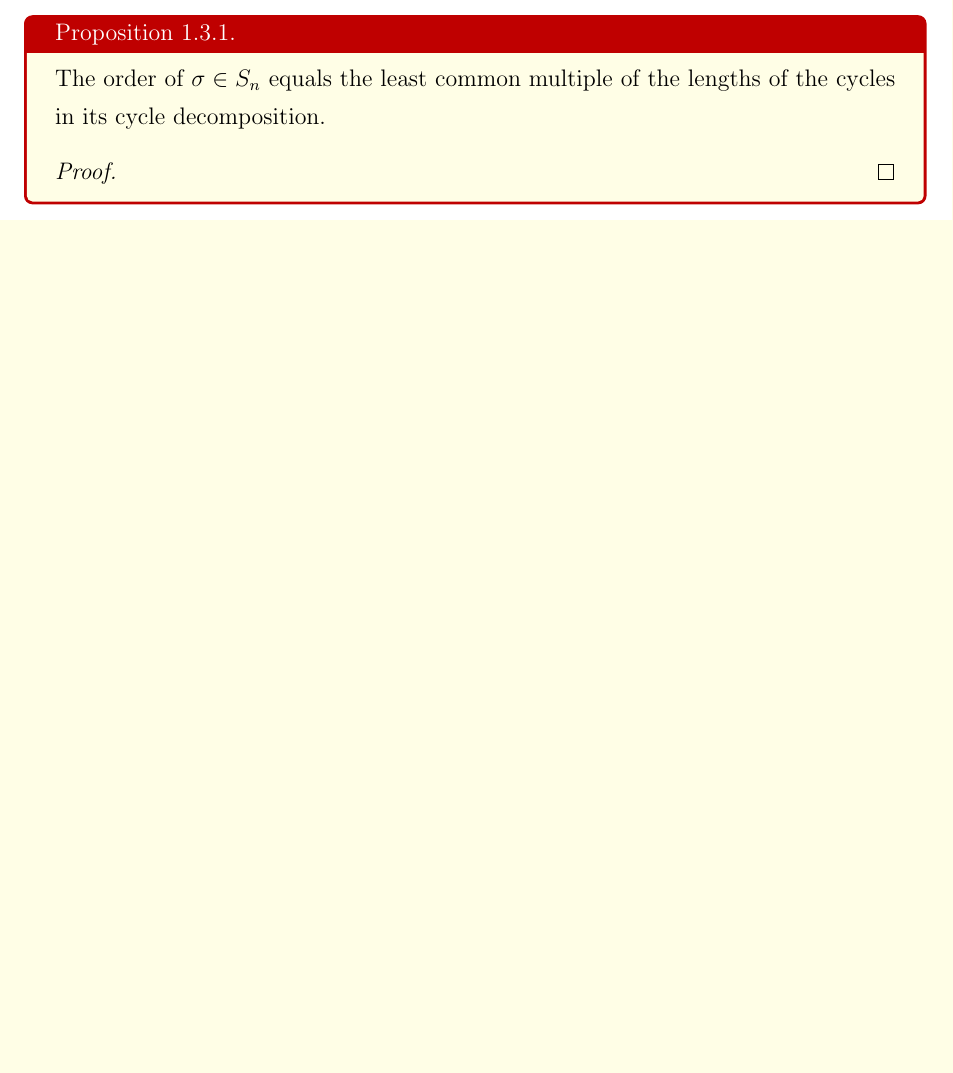
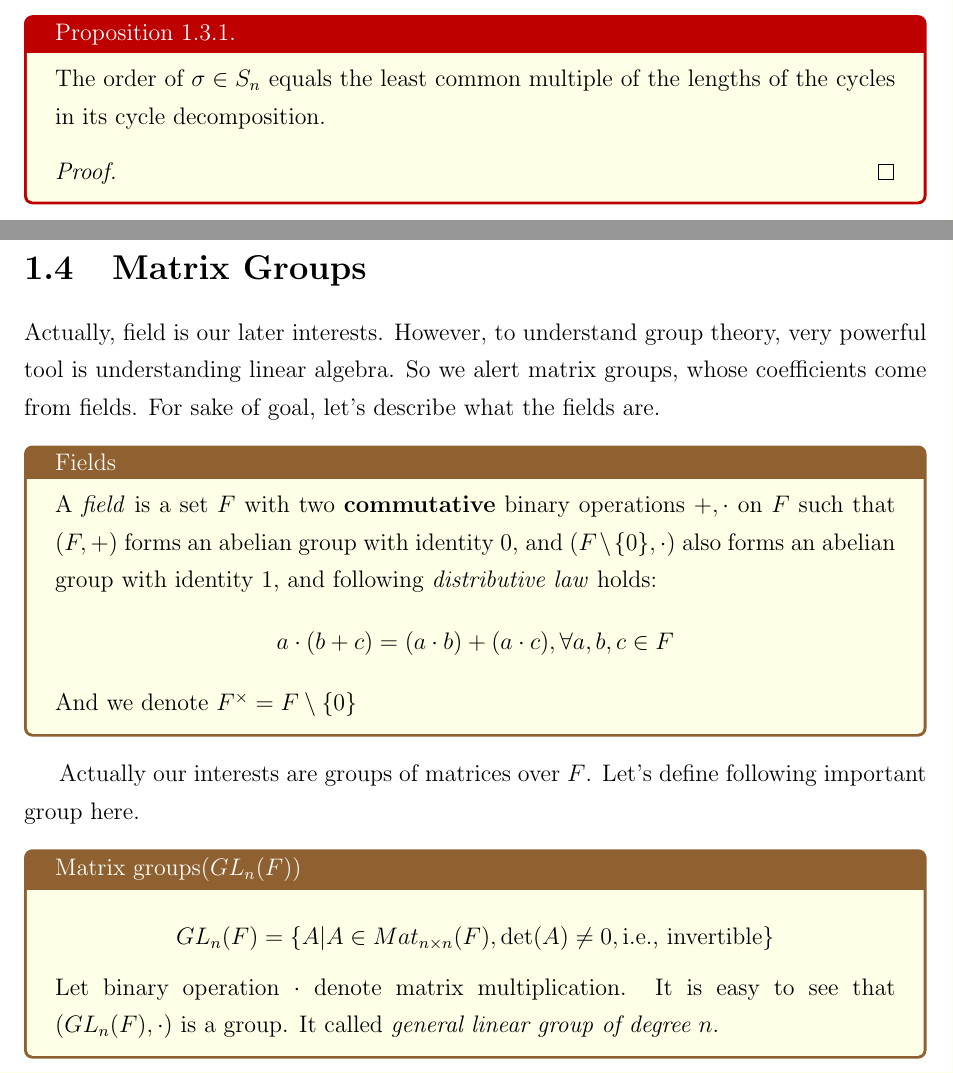
Before and after one commit to hojune-lee/Abstract-Algebra, a LaTeX thesis (MAS311.tex): part of page 8 of 8 before the commit and two parts of pages 8 and 9 of 9 after it, the two joined at a grey line, cut so that both start at the same text, the shorter picture padded with empty space. Compiled offline with pdfLaTeX.

Commit message:
Chapter 1.4. Matrix Groups

```diff
--- a/MAS311.tex
+++ b/MAS311.tex
@@ -493,4 +493,31 @@ The order of $\sigma \in S_n$ equals the least common multiple of the lengths of
 
 \end{tcolorbox}
 
+\newpage
+
+\section{Matrix Groups}
+
+Actually, field is our later interests. However, to understand group theory, very powerful tool is understanding linear algebra.
+So we alert matrix groups, whose coefficients come from fields. For sake of goal, let's describe what the fields are.
+
+\begin{tcolorbox}[colback=yellow!10!white,colframe=brown!75!black,title=Fields]
+
+A \textit{field} is a set $F$ with two \textbf{commutative} binary operations $+, \cdot$ on $F$ such that
+$(F, +)$ forms an abelian group with identity $0$, and $(F\setminus \{0\}, \cdot)$ also forms an abelian group with identity $1$,
+and following \textit{distributive law} holds:
+\[a \cdot (b + c) = (a \cdot b) + (a \cdot c), \forall a,b,c \in F\]
+And we denote $F^{\times} = F \setminus \{0\}$
+
+\end{tcolorbox}
+
+Actually our interests are groups of matrices over $F$. Let's define following important group here.
+
+\begin{tcolorbox}[colback=yellow!10!white,colframe=brown!75!black,title=Matrix groups($GL_n(F)$)]
+
+\[GL_n(F) = \{A | A \in Mat_{n\times n}(F), \det(A) \neq 0, \text{i.e., invertible}\}\]
+Let binary operation $\cdot$ denote matrix multiplication. It is easy to see that $(GL_n(F), \cdot)$ is a group.
+It called \textit{general linear group of degree $n$}.
+
+\end{tcolorbox}
+
 \end{document}
```
Also changed, not shown: MAS311.pdf, 1 other file.
